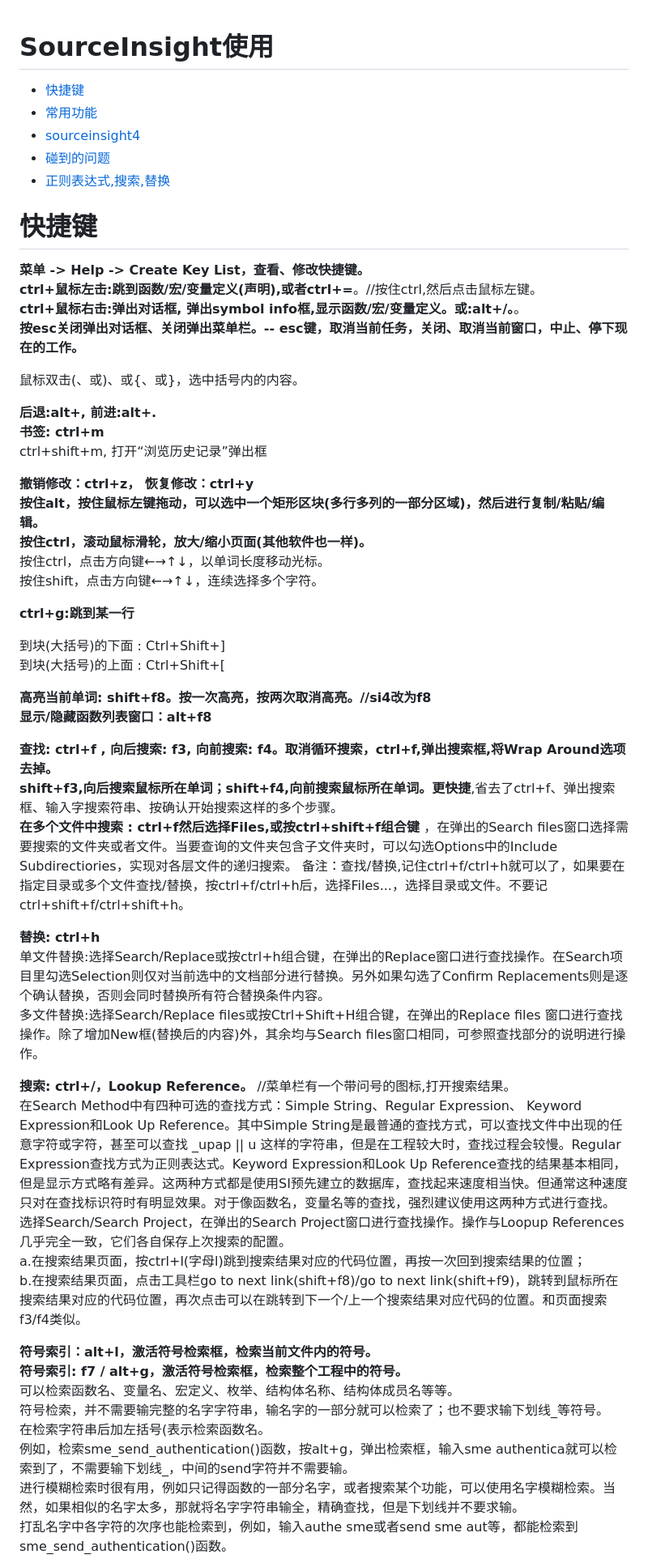
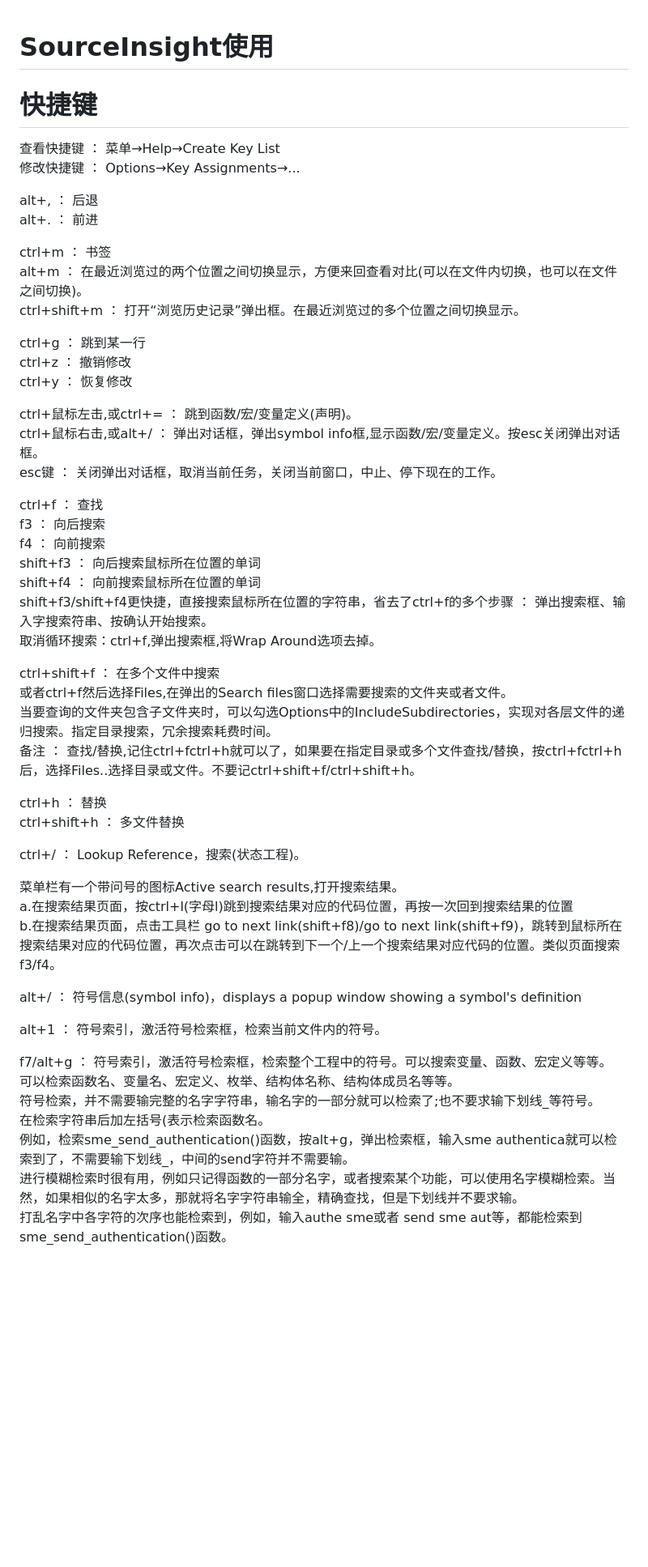
Before and after one commit to gaheadus/daily_use, a Markdown page: tools_and_skills/SourceInsight使用.md, the part around one of its changes. Shown at 81% size. GitHub-like rendering; blank space fills up the shorter version.

Commit message:
source insigth 快捷键 更新

```diff
--- a/tools_and_skills/SourceInsight使用.md
+++ b/tools_and_skills/SourceInsight使用.md
@@ -1,58 +1,56 @@
 # SourceInsight使用
-- [快捷键](#快捷键)
-- [常用功能](#常用功能)
-- [sourceinsight4](#sourceinsight4)
-- [碰到的问题](#碰到的问题)
-- [正则表达式,搜索,替换](#正则表达式搜索替换)
-
 
 # 快捷键
-**菜单 -&gt; Help -&gt; Create Key List，查看、修改快捷键。**
-**ctrl+鼠标左击:跳到函数/宏/变量定义(声明),或者ctrl+=**。//按住ctrl,然后点击鼠标左键。
-**ctrl+鼠标右击:弹出对话框, 弹出symbol info框,显示函数/宏/变量定义。或:alt+/。**。
-**按esc关闭弹出对话框、关闭弹出菜单栏。-- esc键，取消当前任务，关闭、取消当前窗口，中止、停下现在的工作。**
 
-鼠标双击(、或)、或{、或}，选中括号内的内容。
+查看快捷键 ： 菜单→Help→Create Key List
+修改快捷键 ： Options→Key Assignments→...
 
-**后退:alt+,  前进:alt+.**
-**书签: ctrl+m**
-ctrl+shift+m, 打开“浏览历史记录”弹出框
+alt+, ： 后退
+alt+. ： 前进
 
-**撤销修改：ctrl+z， 恢复修改：ctrl+y**
-**按住alt，按住鼠标左键拖动，可以选中一个矩形区块(多行多列的一部分区域)，然后进行复制/粘贴/编辑。**
-**按住ctrl，滚动鼠标滑轮，放大/缩小页面(其他软件也一样)。**
-按住ctrl，点击方向键←→↑↓，以单词长度移动光标。
-按住shift，点击方向键←→↑↓，连续选择多个字符。
+ctrl+m ： 书签
+alt+m ： 在最近浏览过的两个位置之间切换显示，方便来回查看对比(可以在文件内切换，也可以在文件之间切换)。
+ctrl+shift+m ： 打开“浏览历史记录”弹出框。在最近浏览过的多个位置之间切换显示。
 
-**ctrl+g:跳到某一行**
+ctrl+g ： 跳到某一行
+ctrl+z ： 撤销修改
+ctrl+y ： 恢复修改
 
-到块(大括号)的下面                    : Ctrl+Shift+]
-到块(大括号)的上面                    : Ctrl+Shift+\[
+ctrl+鼠标左击,或ctrl+= ： 跳到函数/宏/变量定义(声明)。
+ctrl+鼠标右击,或alt+/ ： 弹出对话框，弹出symbol info框,显示函数/宏/变量定义。按esc关闭弹出对话框。
+esc键 ： 关闭弹出对话框，取消当前任务，关闭当前窗口，中止、停下现在的工作。
 
-**高亮当前单词: shift+f8。按一次高亮，按两次取消高亮。//si4改为f8**
-**显示/隐藏函数列表窗口：alt+f8**
+ctrl+f ： 查找
+f3 ： 向后搜索
+f4 ： 向前搜索
+shift+f3 ： 向后搜索鼠标所在位置的单词
+shift+f4 ： 向前搜索鼠标所在位置的单词
+shift+f3/shift+f4更快捷，直接搜索鼠标所在位置的字符串，省去了ctrl+f的多个步骤 ： 弹出搜索框、输入字搜索符串、按确认开始搜索。
+取消循环搜索：ctrl+f,弹出搜索框,将Wrap Around选项去掉。
 
-**查找: ctrl+f , 向后搜索: f3, 向前搜索: f4。取消循环搜索，ctrl+f,弹出搜索框,将Wrap Around选项去掉。**
-**shift+f3,向后搜索鼠标所在单词；shift+f4,向前搜索鼠标所在单词。更快捷**,省去了ctrl+f、弹出搜索框、输入字搜索符串、按确认开始搜索这样的多个步骤。
-**在多个文件中搜索 : ctrl+f然后选择Files,或按ctrl+shift+f组合键** ，在弹出的Search files窗口选择需要搜索的文件夹或者文件。当要查询的文件夹包含子文件夹时，可以勾选Options中的Include Subdirectiories，实现对各层文件的递归搜索。
-备注：查找/替换,记住ctrl+f/ctrl+h就可以了，如果要在指定目录或多个文件查找/替换，按ctrl+f/ctrl+h后，选择Files...，选择目录或文件。不要记ctrl+shift+f/ctrl+shift+h。
+ctrl+shift+f ： 在多个文件中搜索
+或者ctrl+f然后选择Files,在弹出的Search files窗口选择需要搜索的文件夹或者文件。
+当要查询的文件夹包含子文件夹时，可以勾选Options中的IncludeSubdirectories，实现对各层文件的递归搜索。指定目录搜索，冗余搜索耗费时间。
+备注 ： 查找/替换,记住ctrl+fctrl+h就可以了，如果要在指定目录或多个文件查找/替换，按ctrl+fctrl+h后，选择Files..选择目录或文件。不要记ctrl+shift+f/ctrl+shift+h。
 
-**替换: ctrl+h**
-单文件替换:选择Search/Replace或按ctrl+h组合键，在弹出的Replace窗口进行查找操作。在Search项目里勾选Selection则仅对当前选中的文档部分进行替换。另外如果勾选了Confirm Replacements则是逐个确认替换，否则会同时替换所有符合替换条件内容。
-多文件替换:选择Search/Replace files或按Ctrl+Shift+H组合键，在弹出的Replace files 窗口进行查找操作。除了增加New框(替换后的内容)外，其余均与Search files窗口相同，可参照查找部分的说明进行操作。
+ctrl+h ： 替换
+ctrl+shift+h ： 多文件替换
 
-**搜索: ctrl+/，Lookup Reference。** //菜单栏有一个带问号的图标,打开搜索结果。
-在Search Method中有四种可选的查找方式：Simple String、Regular Expression、 Keyword Expression和Look Up Reference。其中Simple String是最普通的查找方式，可以查找文件中出现的任意字符或字符，甚至可以查找 \_upap || u 这样的字符串，但是在工程较大时，查找过程会较慢。Regular Expression查找方式为正则表达式。Keyword Expression和Look Up Reference查找的结果基本相同，但是显示方式略有差异。这两种方式都是使用SI预先建立的数据库，查找起来速度相当快。但通常这种速度只对在查找标识符时有明显效果。对于像函数名，变量名等的查找，强烈建议使用这两种方式进行查找。
-选择Search/Search Project，在弹出的Search Project窗口进行查找操作。操作与Loopup References几乎完全一致，它们各自保存上次搜索的配置。
-a.在搜索结果页面，按ctrl+l(字母l)跳到搜索结果对应的代码位置，再按一次回到搜索结果的位置；
-b.在搜索结果页面，点击工具栏go to next link(shift+f8)/go to next link(shift+f9)，跳转到鼠标所在搜索结果对应的代码位置，再次点击可以在跳转到下一个/上一个搜索结果对应代码的位置。和页面搜索f3/f4类似。
+ctrl+/ ： Lookup Reference，搜索(状态工程)。
 
-**符号索引：alt+l，激活符号检索框，检索当前文件内的符号。**
-**符号索引: f7 / alt+g，激活符号检索框，检索整个工程中的符号。**
+菜单栏有一个带问号的图标Active search results,打开搜索结果。
+a.在搜索结果页面，按ctrl+l(字母l)跳到搜索结果对应的代码位置，再按一次回到搜索结果的位置
+b.在搜索结果页面，点击工具栏 go to next link(shift+f8)/go to next link(shift+f9)，跳转到鼠标所在搜索结果对应的代码位置，再次点击可以在跳转到下一个/上一个搜索结果对应代码的位置。类似页面搜索f3/f4。
+
+alt+/ ： 符号信息(symbol info)，displays a popup window showing a symbol's definition
+
+alt+1 ： 符号索引，激活符号检索框，检索当前文件内的符号。
+
+f7/alt+g ： 符号索引，激活符号检索框，检索整个工程中的符号。可以搜索变量、函数、宏定义等等。
 可以检索函数名、变量名、宏定义、枚举、结构体名称、结构体成员名等等。
-符号检索，并不需要输完整的名字字符串，输名字的一部分就可以检索了；也不要求输下划线_等符号。
+符号检索，并不需要输完整的名字字符串，输名字的一部分就可以检索了;也不要求输下划线_等符号。
 在检索字符串后加左括号(表示检索函数名。
 例如，检索sme_send_authentication()函数，按alt+g，弹出检索框，输入sme authentica就可以检索到了，不需要输下划线_，中间的send字符并不需要输。
 进行模糊检索时很有用，例如只记得函数的一部分名字，或者搜索某个功能，可以使用名字模糊检索。当然，如果相似的名字太多，那就将名字字符串输全，精确查找，但是下划线并不要求输。
-打乱名字中各字符的次序也能检索到，例如，输入authe sme或者send sme aut等，都能检索到sme_send_authentication()函数。
+打乱名字中各字符的次序也能检索到，例如，输入authe sme或者 send sme aut等，都能检索到sme_send_authentication()函数。
 
```
Also changed, not shown: other parts of tools_and_skills/SourceInsight使用.md (+103 -88 lines).
